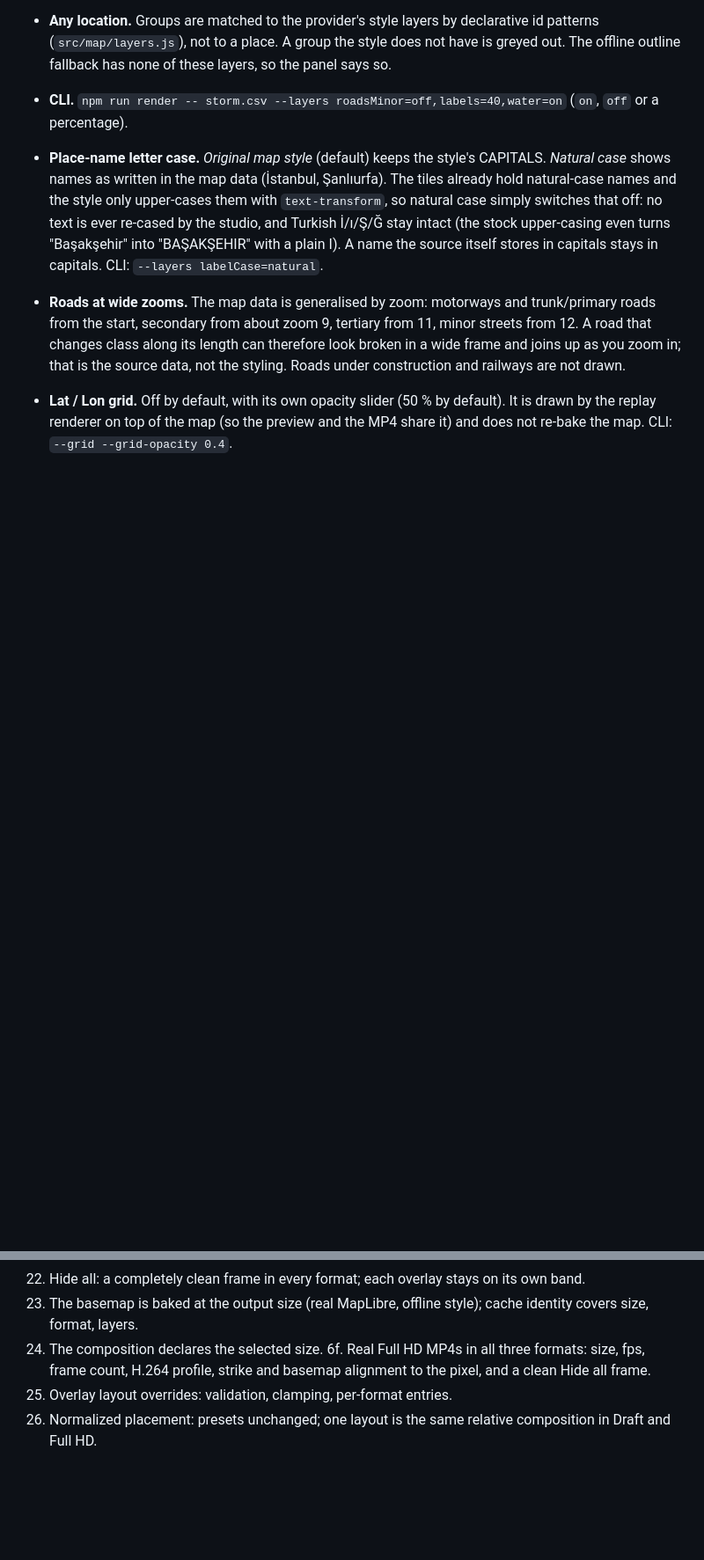
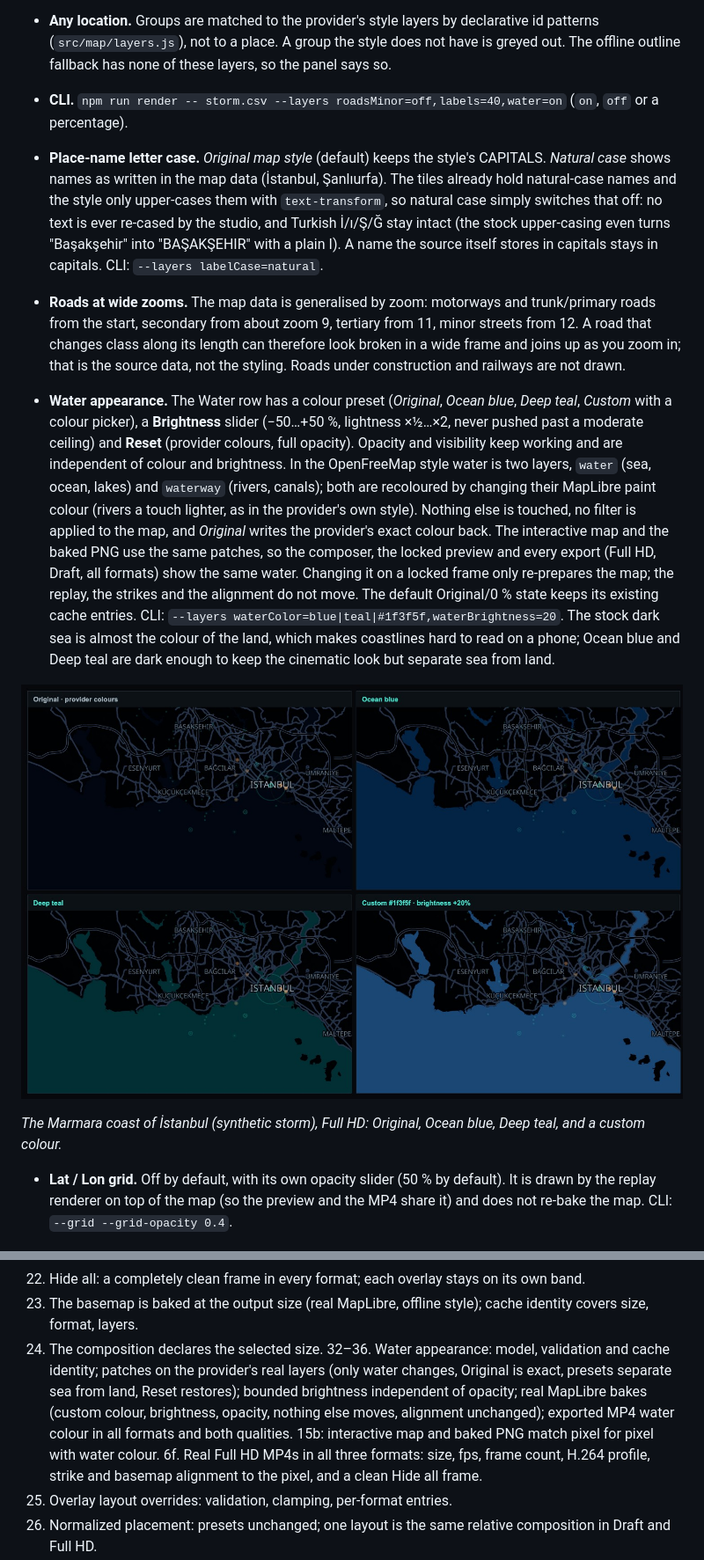
Before and after one commit to freakme83/lightning-replay-studio, a Markdown page: README.md, 2 parts joined by grey strips. Shown at 88% size. GitHub-like rendering; pictures changed too: docs/water-appearance.jpg (added); blank space fills up the shorter version.

```diff
--- a/README.md
+++ b/README.md
@@ -203,6 +203,22 @@ checkbox and an opacity slider, plus **Reset to defaults**:
   start, secondary from about zoom 9, tertiary from 11, minor streets from 12. A road that changes class along its
   length can therefore look broken in a wide frame and joins up as you zoom in; that is the source data, not the styling.
   Roads under construction and railways are not drawn.
+- **Water appearance.** The Water row has a colour preset (*Original*, *Ocean blue*, *Deep teal*, *Custom* with a colour picker),
+  a **Brightness** slider (−50…+50 %, lightness ×½…×2, never pushed past a moderate ceiling) and **Reset** (provider colours,
+  full opacity). Opacity and visibility keep working and are independent of colour and brightness. In the OpenFreeMap style
+  water is two layers, `water` (sea, ocean, lakes) and `waterway` (rivers, canals); both are recoloured by changing their
+  MapLibre paint colour (rivers a touch lighter, as in the provider's own style). Nothing else is touched, no filter is
+  applied to the map, and *Original* writes the provider's exact colour back. The interactive map and the baked PNG use the same
+  patches, so the composer, the locked preview and every export (Full HD, Draft, all formats) show the same water. Changing it
+  on a locked frame only re-prepares the map; the replay, the strikes and the alignment do not move. The default
+  Original/0 % state keeps its existing cache entries. CLI: `--layers waterColor=blue|teal|#1f3f5f,waterBrightness=20`.
+  The stock dark sea is almost the colour of the land, which makes coastlines hard to read on a phone; Ocean blue and Deep teal
+  are dark enough to keep the cinematic look but separate sea from land.
+
+![water appearance](docs/water-appearance.jpg)
+
+*The Marmara coast of İstanbul (synthetic storm), Full HD: Original, Ocean blue, Deep teal, and a custom colour.*
+
 - **Lat / Lon grid.** Off by default, with its own opacity slider (50 % by default). It is drawn by the replay renderer
   on top of the map (so the preview and the MP4 share it) and does not re-bake the map. CLI: `--grid --grid-opacity 0.4`.
 
@@ -363,6 +379,10 @@ Focused tests (`npm run test:map` runs only the map ones):
 29. Hide all: a completely clean frame in every format; each overlay stays on its own band.
 30. The basemap is baked at the output size (real MapLibre, offline style); cache identity covers size, format, layers.
 31. The composition declares the selected size.
+32–36. Water appearance: model, validation and cache identity; patches on the provider's real layers (only water changes, Original
+    is exact, presets separate sea from land, Reset restores); bounded brightness independent of opacity; real MapLibre bakes
+    (custom colour, brightness, opacity, nothing else moves, alignment unchanged); exported MP4 water colour in all formats and
+    both qualities. 15b: interactive map and baked PNG match pixel for pixel with water colour.
 6f. Real Full HD MP4s in all three formats: size, fps, frame count, H.264 profile, strike and basemap alignment to the pixel,
     and a clean Hide all frame.
 32. Overlay layout overrides: validation, clamping, per-format entries.
```
Also changed, not shown: 6 other files.
